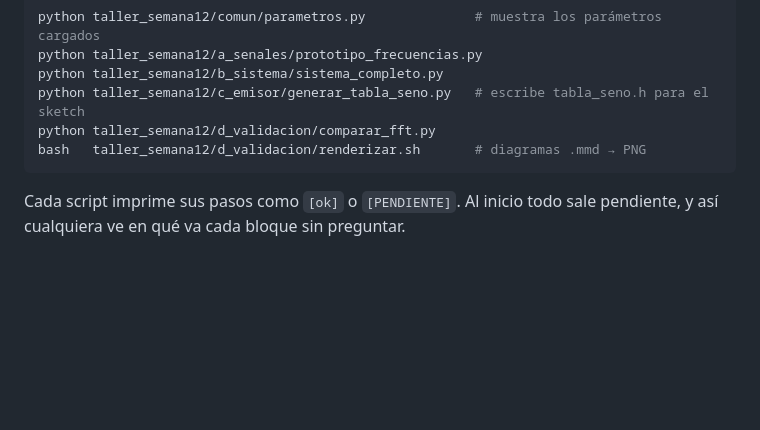
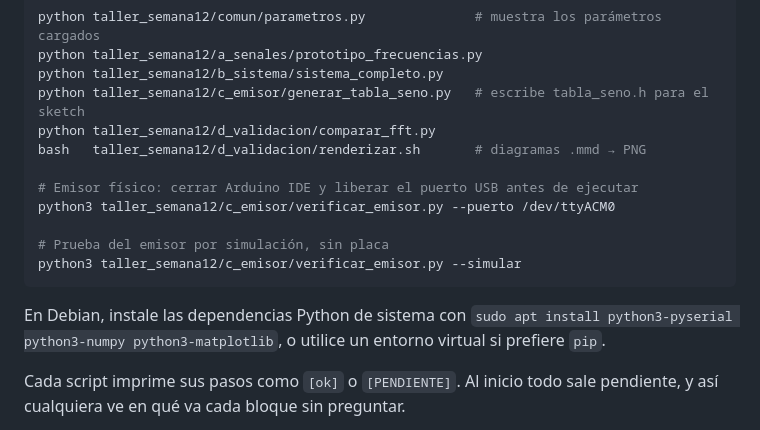
Before and after one commit to Kearranza/Proyecto-Grupal-1-ASM, a Markdown page: taller_semana12/README.md, the part around one of its changes. Drawn GitHub-style; blank space fills up the shorter version.

````diff
--- a/taller_semana12/README.md
+++ b/taller_semana12/README.md
@@ -69,7 +69,17 @@ python taller_semana12/b_sistema/sistema_completo.py
 python taller_semana12/c_emisor/generar_tabla_seno.py   # escribe tabla_seno.h para el sketch
 python taller_semana12/d_validacion/comparar_fft.py
 bash   taller_semana12/d_validacion/renderizar.sh       # diagramas .mmd → PNG
+
+# Emisor físico: cerrar Arduino IDE y liberar el puerto USB antes de ejecutar
+python3 taller_semana12/c_emisor/verificar_emisor.py --puerto /dev/ttyACM0
+
+# Prueba del emisor por simulación, sin placa
+python3 taller_semana12/c_emisor/verificar_emisor.py --simular
 ```
+
+En Debian, instale las dependencias Python de sistema con
+`sudo apt install python3-pyserial python3-numpy python3-matplotlib`, o utilice un
+entorno virtual si prefiere `pip`.
 
 Cada script imprime sus pasos como `[ok]` o `[PENDIENTE]`. Al inicio todo sale
 pendiente, y así cualquiera ve en qué va cada bloque sin preguntar.
````
Also changed, not shown: other parts of taller_semana12/README.md (+1 -1 lines).
